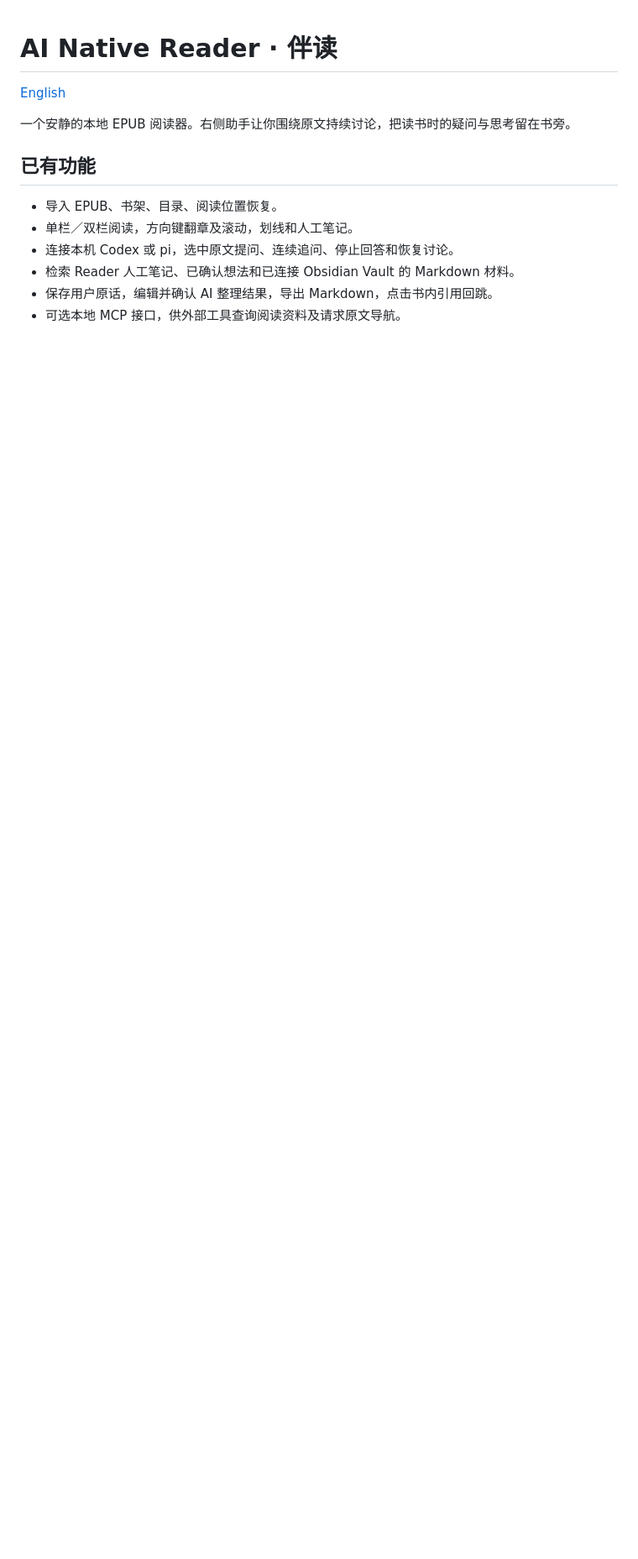
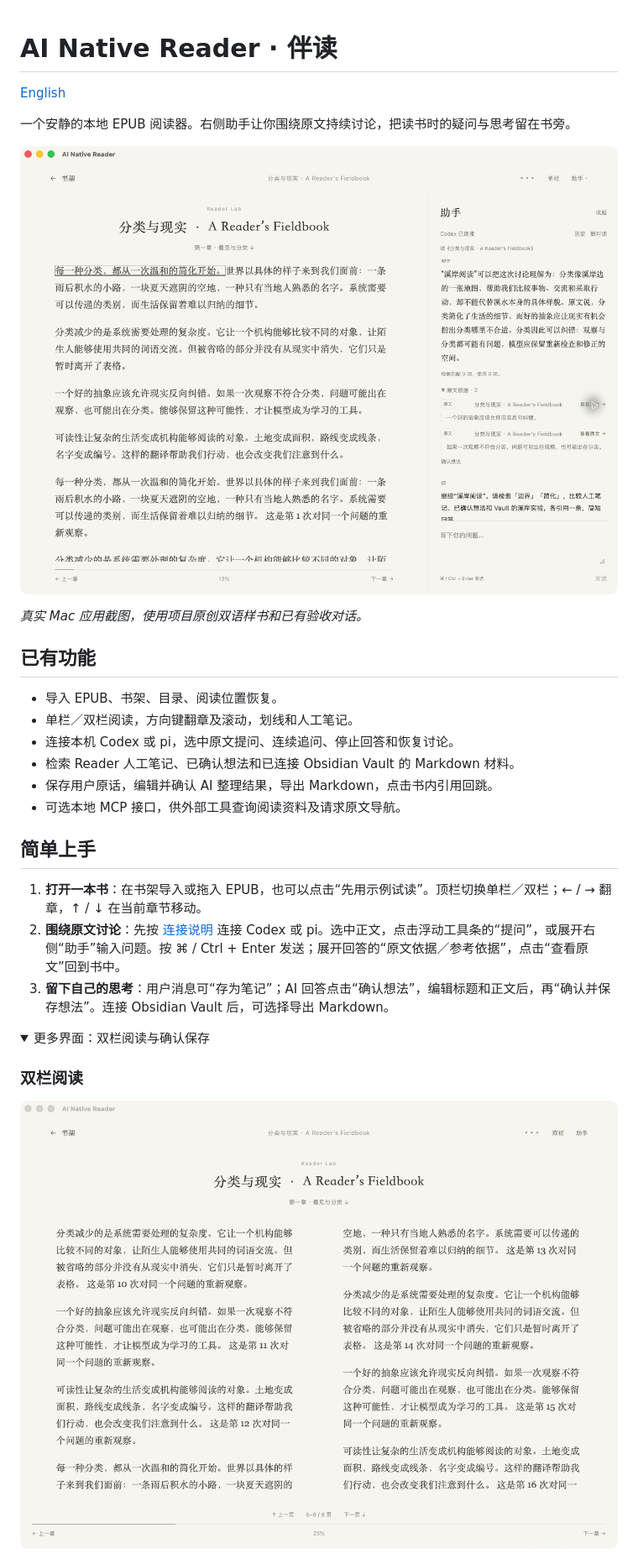
Before and after one commit to leoyang1984/ai-native-reader, a Markdown page: README.md, the part around one of its changes. Shown at 84% size. GitHub-like rendering; pictures changed too: docs/screenshots/double-column.jpg (added), docs/screenshots/reading-assistant.jpg (added); folded sections open; blank space fills up the shorter version.

```diff
--- a/README.md
+++ b/README.md
@@ -3,6 +3,10 @@
 [English](README.en.md)
 
 一个安静的本地 EPUB 阅读器。右侧助手让你围绕原文持续讨论，把读书时的疑问与思考留在书旁。
+
+![阅读原文、与右侧助手讨论并查看原文引用](docs/screenshots/reading-assistant.jpg)
+
+*真实 Mac 应用截图，使用项目原创双语样书和已有验收对话。*
 
 ## 已有功能
 
@@ -12,3 +16,17 @@
 - 检索 Reader 人工笔记、已确认想法和已连接 Obsidian Vault 的 Markdown 材料。
 - 保存用户原话，编辑并确认 AI 整理结果，导出 Markdown，点击书内引用回跳。
 - 可选本地 MCP 接口，供外部工具查询阅读资料及请求原文导航。
+
+## 简单上手
+
+1. **打开一本书**：在书架导入或拖入 EPUB，也可以点击“先用示例试读”。顶栏切换单栏／双栏；← / → 翻章，↑ / ↓ 在当前章节移动。
+2. **围绕原文讨论**：先按 [连接说明](docs/GETTING_STARTED.md) 连接 Codex 或 pi。选中正文，点击浮动工具条的“提问”，或展开右侧“助手”输入问题。按 ⌘ / Ctrl + Enter 发送；展开回答的“原文依据／参考依据”，点击“查看原文”回到书中。
+3. **留下自己的思考**：用户消息可“存为笔记”；AI 回答点击“确认想法”，编辑标题和正文后，再“确认并保存想法”。连接 Obsidian Vault 后，可选择导出 Markdown。
+
+<details>
+<summary>更多界面：双栏阅读与确认保存</summary>
+
+### 双栏阅读
+
+![收起助手后的双栏阅读与同章页码](docs/screenshots/double-column.jpg)
+
```
Also changed, not shown: other parts of README.md (+9 -0 lines), README.en.md (+27 -0 lines), docs/screenshots/confirm-idea.jpg (added).
